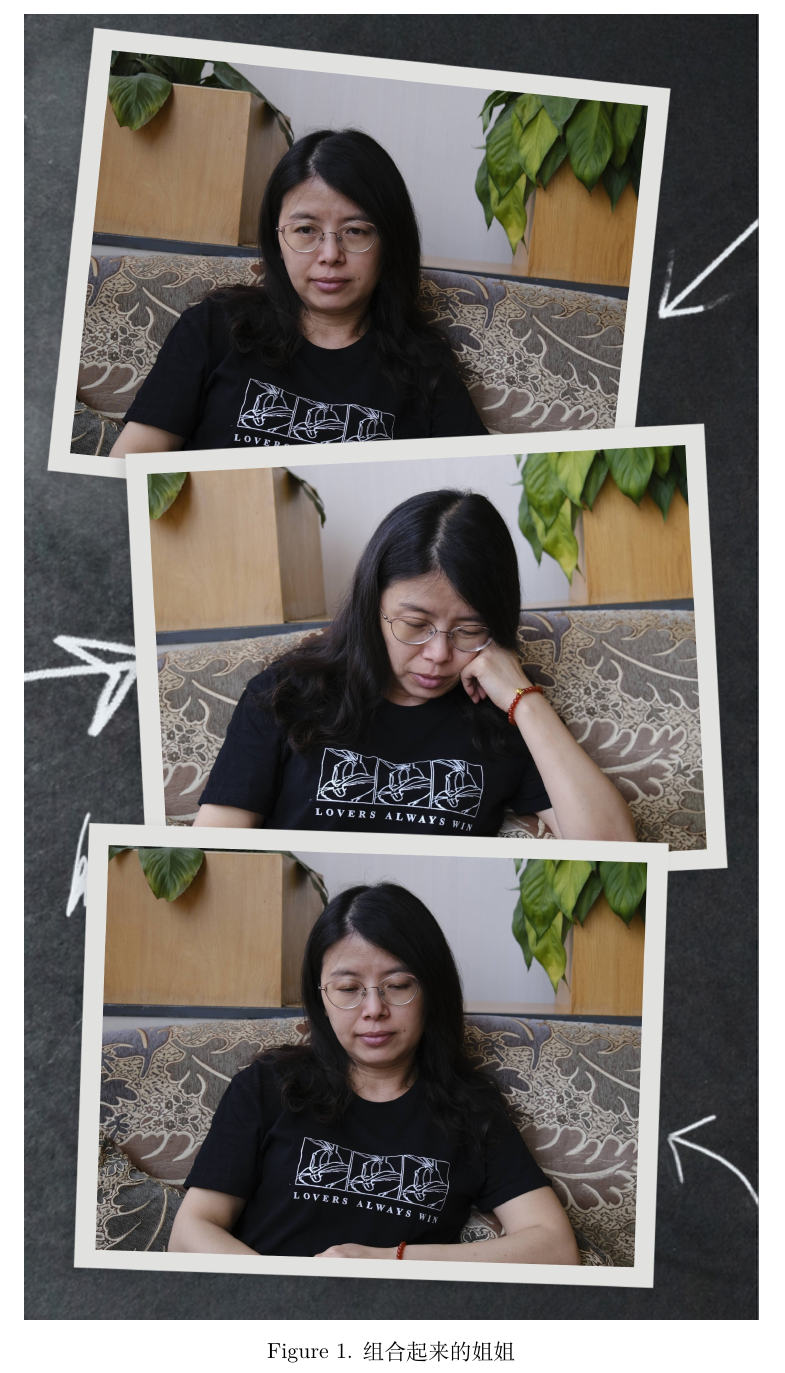
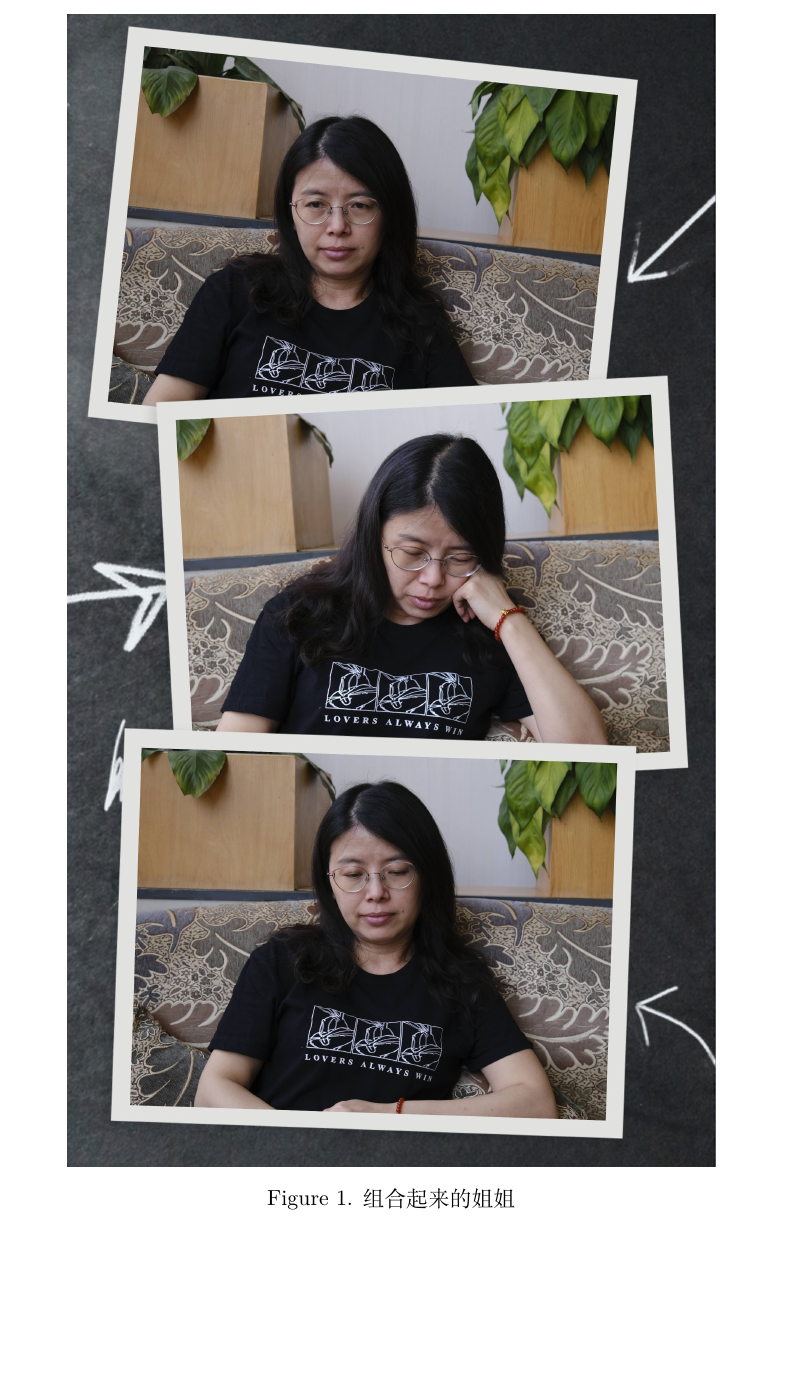
Before and after one commit to sjieal/MyTemplates, a LaTeX document (TemplateCN.tex): part of page 4 of 7, cut so that both start at the same text, the shorter picture padded with empty space. Compiled offline with XeLaTeX; a missing bibliography style is replaced by a similar one.

Commit message:
20230202

```diff
--- a/TemplateCN.tex
+++ b/TemplateCN.tex
@@ -102,7 +102,7 @@ English Abstract
 % 单个图片
 \begin{figure}[htbp]
 	\centering
-	\includegraphics[scale=0.17]{Figs/20210609_171533999_iOS.jpg} %图片路径
+	\includegraphics[scale=0.15]{Figs/20210609_171533999_iOS.jpg} %图片路径
 	\caption{组合起来的姐姐}
 	\label{FIG1-1}
 \end{figure}
```
Also changed, not shown: TemplateCN.pdf, 1 other file.
